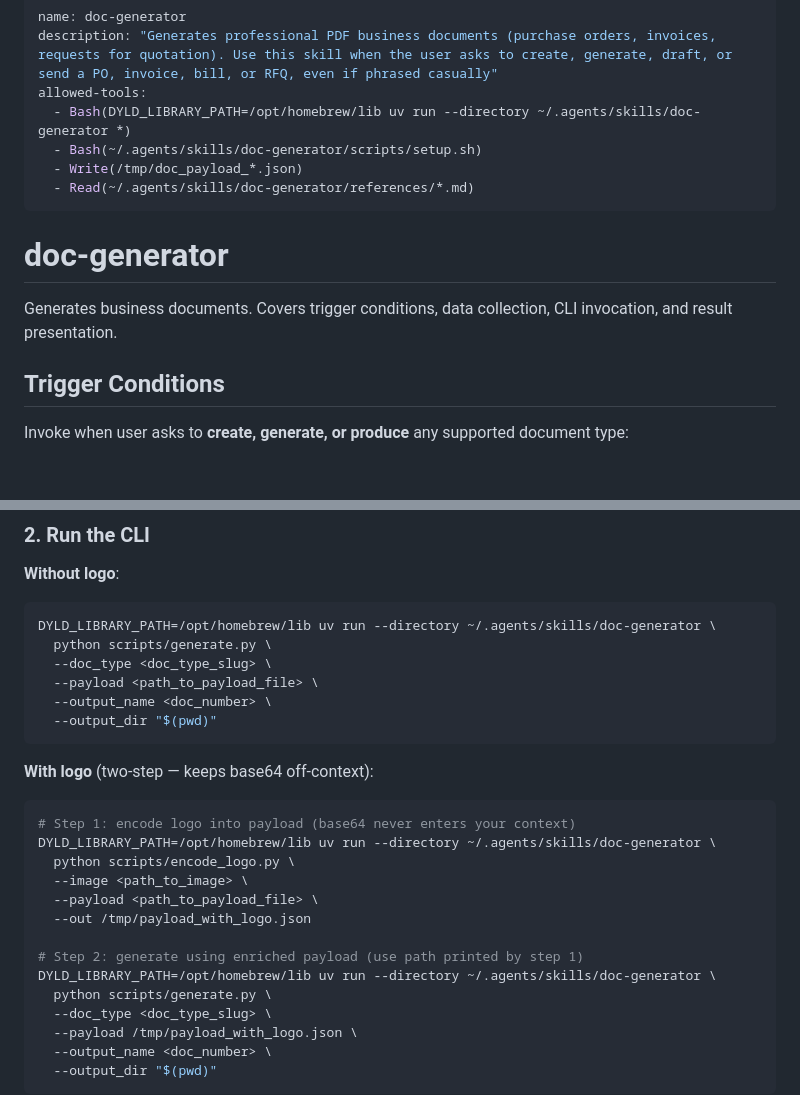
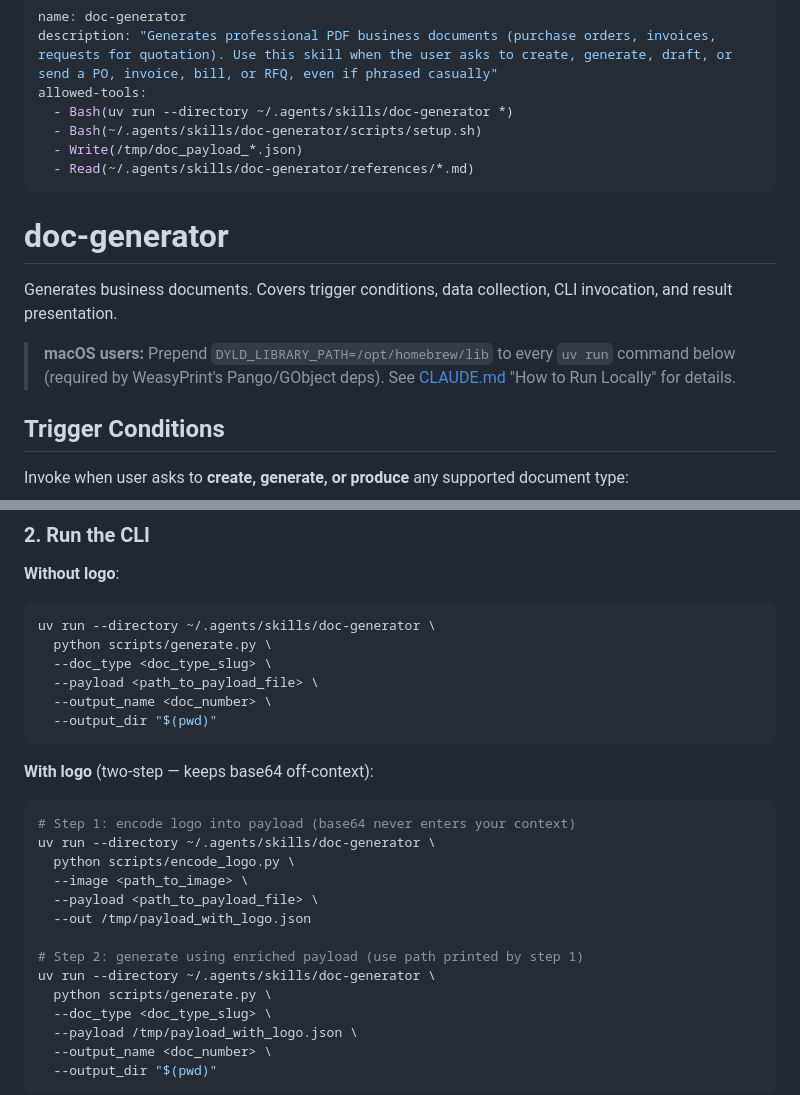
Before and after one commit to julioccorderoc/doc-generator, a Markdown page: SKILL.md, 2 parts joined by grey strips. GitHub-like rendering; blank space fills up the shorter version.

Commit message:
docs: dedupe DYLD_LIBRARY_PATH references in SKILL.md
The macOS Pango/GObject bootstrap prefix was duplicated 4 times in
SKILL.md and 6 times in CLAUDE.md — 10 places to update the next
time the path changes. CLAUDE.md remains the authoritative source
for the "How to Run Locally" explanation; SKILL.md now shows the
prefix once in a consolidated note at the top and links back.

- Removed 4 inline prefixes from SKILL.md (allow-pattern + 3 shell
  examples)
- Added a single note just under the H1 pointing macOS users at
  CLAUDE.md's run-locally section

Co-Authored-By: Claude Opus 4.7 (1M context) <noreply@anthropic.com>

````diff
--- a/SKILL.md
+++ b/SKILL.md
@@ -2,7 +2,7 @@
 name: doc-generator
 description: "Generates professional PDF business documents (purchase orders, invoices, requests for quotation). Use this skill when the user asks to create, generate, draft, or send a PO, invoice, bill, or RFQ, even if phrased casually"
 allowed-tools:
-  - Bash(DYLD_LIBRARY_PATH=/opt/homebrew/lib uv run --directory ~/.agents/skills/doc-generator *)
+  - Bash(uv run --directory ~/.agents/skills/doc-generator *)
   - Bash(~/.agents/skills/doc-generator/scripts/setup.sh)
   - Write(/tmp/doc_payload_*.json)
   - Read(~/.agents/skills/doc-generator/references/*.md)
@@ -11,6 +11,8 @@ allowed-tools:
 # doc-generator
 
 Generates business documents. Covers trigger conditions, data collection, CLI invocation, and result presentation.
+
+> **macOS users:** Prepend `DYLD_LIBRARY_PATH=/opt/homebrew/lib` to every `uv run` command below (required by WeasyPrint's Pango/GObject deps). See [CLAUDE.md](CLAUDE.md) "How to Run Locally" for details.
 
 ## Trigger Conditions
 
@@ -105,7 +107,7 @@ Example path: `/tmp/doc_payload_<timestamp>.json`
 **Without logo**:
 
 ```bash
-DYLD_LIBRARY_PATH=/opt/homebrew/lib uv run --directory ~/.agents/skills/doc-generator \
+uv run --directory ~/.agents/skills/doc-generator \
   python scripts/generate.py \
   --doc_type <doc_type_slug> \
   --payload <path_to_payload_file> \
@@ -117,14 +119,14 @@ DYLD_LIBRARY_PATH=/opt/homebrew/lib uv run --directory ~/.agents/skills/doc-gene
 
 ```bash
 # Step 1: encode logo into payload (base64 never enters your context)
-DYLD_LIBRARY_PATH=/opt/homebrew/lib uv run --directory ~/.agents/skills/doc-generator \
+uv run --directory ~/.agents/skills/doc-generator \
   python scripts/encode_logo.py \
   --image <path_to_image> \
   --payload <path_to_payload_file> \
   --out /tmp/payload_with_logo.json
 
 # Step 2: generate using enriched payload (use path printed by step 1)
-DYLD_LIBRARY_PATH=/opt/homebrew/lib uv run --directory ~/.agents/skills/doc-generator \
+uv run --directory ~/.agents/skills/doc-generator \
   python scripts/generate.py \
   --doc_type <doc_type_slug> \
   --payload /tmp/payload_with_logo.json \
````
